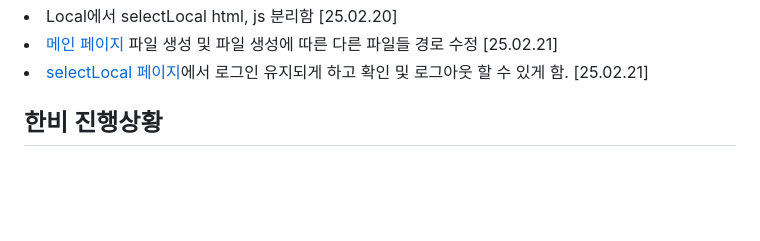
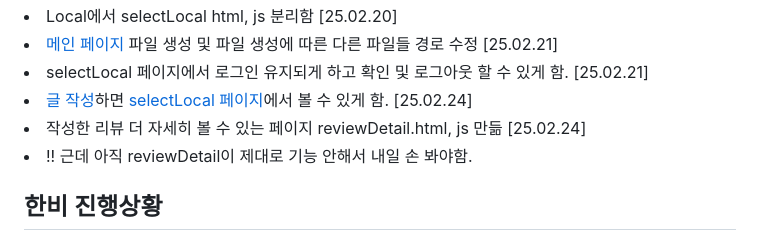
Before and after one commit to ldr7xIor/JSTour, a Markdown page: README.md, the part around one of its changes. Rendered like a GitHub page; blank space fills up the shorter version.

```diff
--- a/README.md
+++ b/README.md
@@ -26,6 +26,9 @@
   <li>Local에서 selectLocal html, js 분리함 [25.02.20]</li>
   <li><a href="mainpage" class="page">메인 페이지</a> 파일 생성 및 파일 생성에 따른 다른 파일들 경로 수정 [25.02.21]</li>
-  <li><a href="Local" class="page">selectLocal 페이지</a>에서 로그인 유지되게 하고 확인 및 로그아웃 할 수 있게 함. [25.02.21]</li>
+  <li>selectLocal 페이지에서 로그인 유지되게 하고 확인 및 로그아웃 할 수 있게 함. [25.02.21]</li>
+  <li><a href="Writing" class="page">글 작성</a>하면 <a href="Local" class="page">selectLocal 페이지</a>에서 볼 수 있게 함. [25.02.24]</li>
+  <li>작성한 리뷰 더 자세히 볼 수 있는 페이지 reviewDetail.html, js 만듦 [25.02.24]</li>
+  <li>!! 근데 아직 reviewDetail이 제대로 기능 안해서 내일 손 봐야함.</li>
 </ur>
 
 ## 한비 진행상황
```
Also changed, not shown: other parts of README.md (+1 -1 lines).
